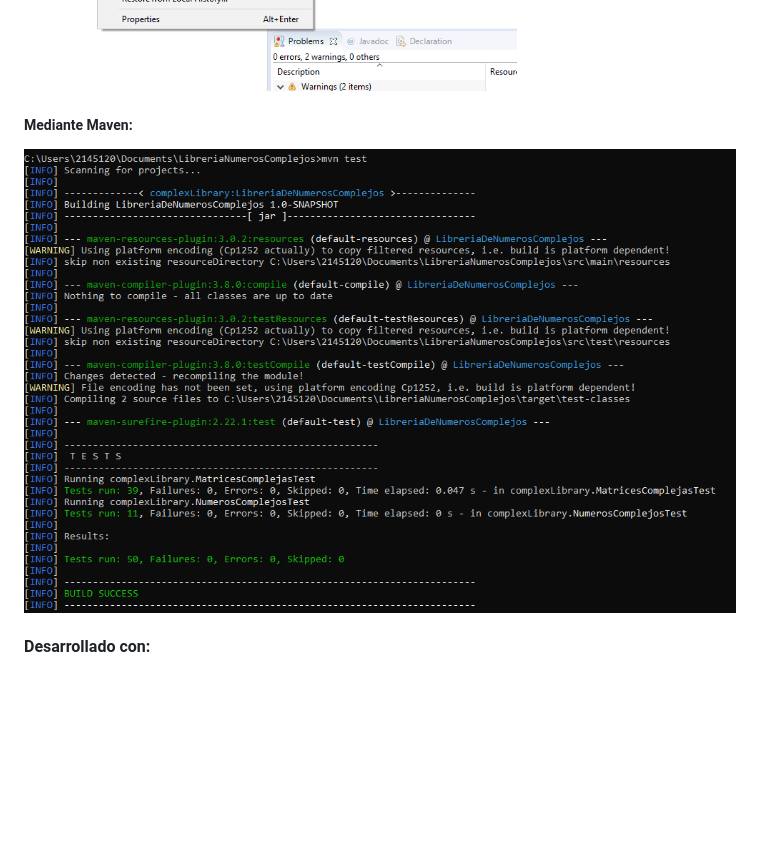
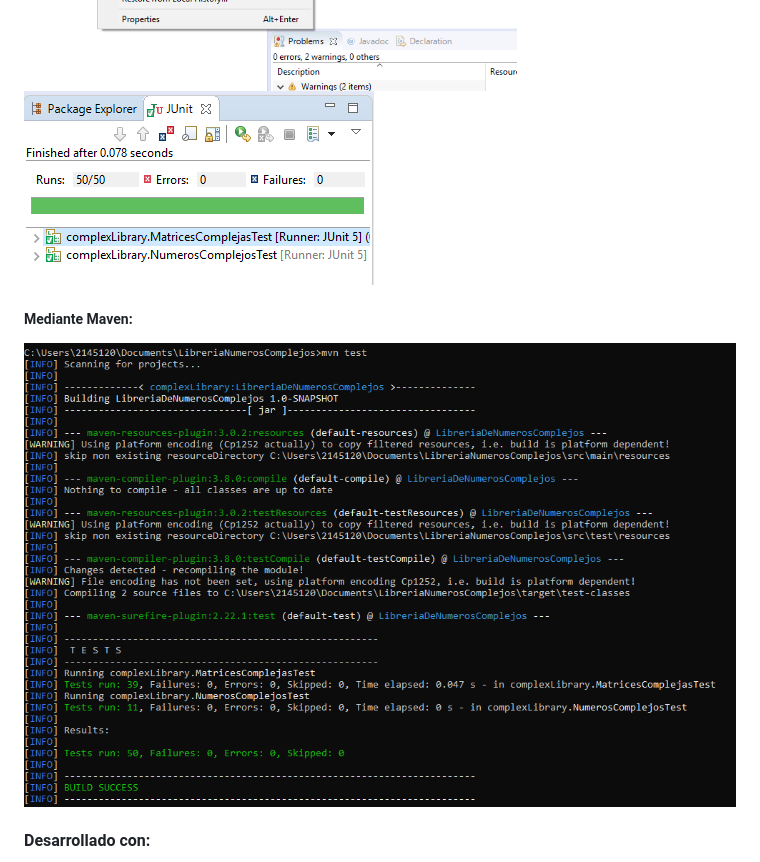
Before and after one commit to sebastianfrasic/LibreriaNumerosComplejos, a Markdown page: README.md, the part around the change. Rendered like a GitHub page; pictures changed too: Recursos/ejecucion2.png (added); blank space fills up the shorter version.

Commit message:
Version 2 finalizada

```diff
--- a/README.md
+++ b/README.md
@@ -66,9 +66,10 @@ Se pueden ejecutar desde algún IDE de Java, o desde Maven mediante el comando:
 
 ##### Mediante Eclipse:
 ![prueba1](https://github.com/sebastianfrasic/LibreriaNumerosComplejos/blob/master/Recursos/ejecucion.png)
+![prueba2](https://github.com/sebastianfrasic/LibreriaNumerosComplejos/blob/master/Recursos/ejecucion2.png)
 
 ##### Mediante Maven:
-![prueba2](https://github.com/sebastianfrasic/LibreriaNumerosComplejos/blob/master/Recursos/pruebas.PNG)
+![prueba3](https://github.com/sebastianfrasic/LibreriaNumerosComplejos/blob/master/Recursos/pruebas.PNG)
 
 
 #### Desarrollado con:
```
Also changed, not shown: 1 other file.
